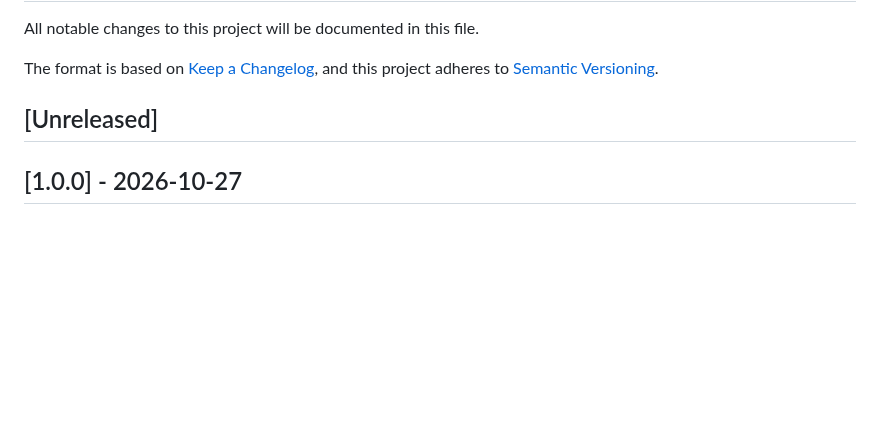
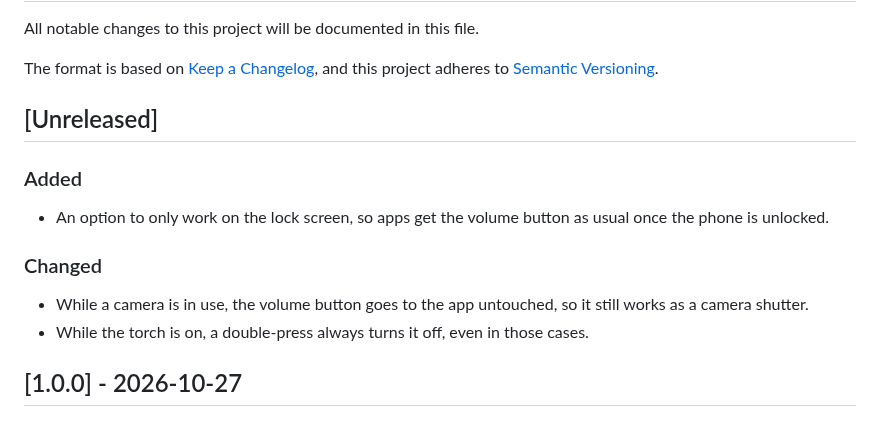
Before and after one commit to fanis/simple-torch-launcher, a Markdown page: CHANGELOG.md, the part around the change. GitHub-like rendering; blank space fills up the shorter version.

```diff
--- a/CHANGELOG.md
+++ b/CHANGELOG.md
@@ -7,6 +7,13 @@ and this project adheres to [Semantic Versioning](https://semver.org/spec/v2.0.0
 
 ## [Unreleased]
 
+### Added
+- An option to only work on the lock screen, so apps get the volume button as usual once the phone is unlocked.
+
+### Changed
+- While a camera is in use, the volume button goes to the app untouched, so it still works as a camera shutter.
+- While the torch is on, a double-press always turns it off, even in those cases.
+
 ## [1.0.0] - 2026-10-27
 
 ### Added
```
Also changed, not shown: README.md (+9 -3 lines), screenshots/hero.jpg, 9 other files.
